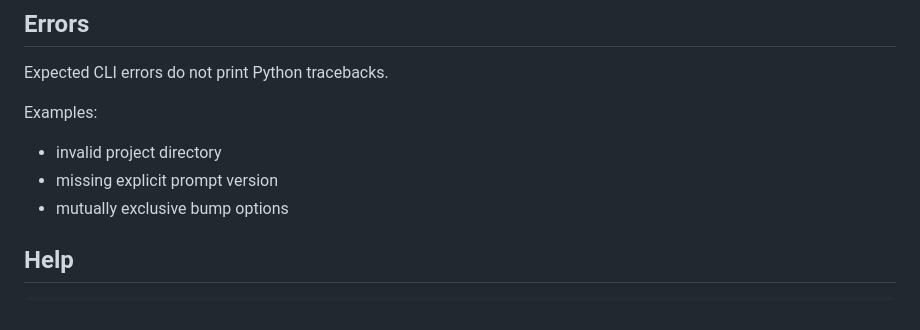
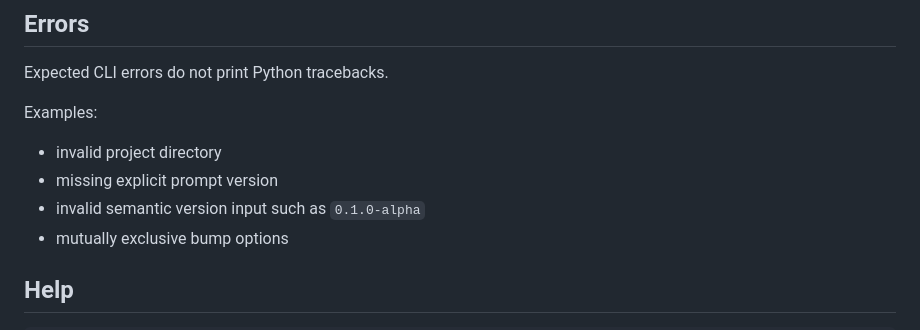
Before and after one commit to hyemin-yang/pvm-eval, a Markdown page: CLI.md, the part around the change. Drawn GitHub-style.

Commit message:
docs: update CLI doc

```diff
--- a/CLI.md
+++ b/CLI.md
@@ -239,6 +239,7 @@ Examples:
 
 - invalid project directory
 - missing explicit prompt version
+- invalid semantic version input such as `0.1.0-alpha`
 - mutually exclusive bump options
 
 ## Help
```
